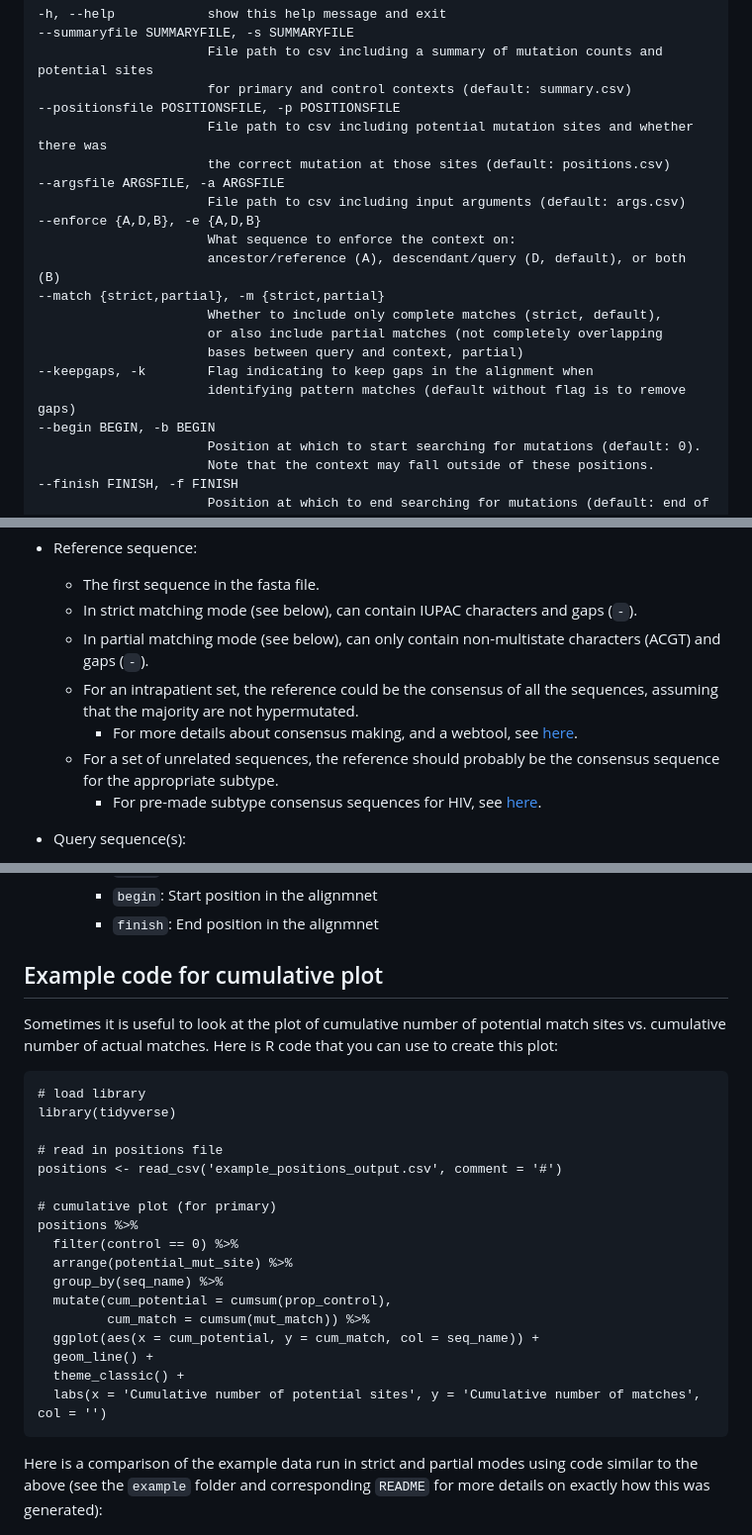
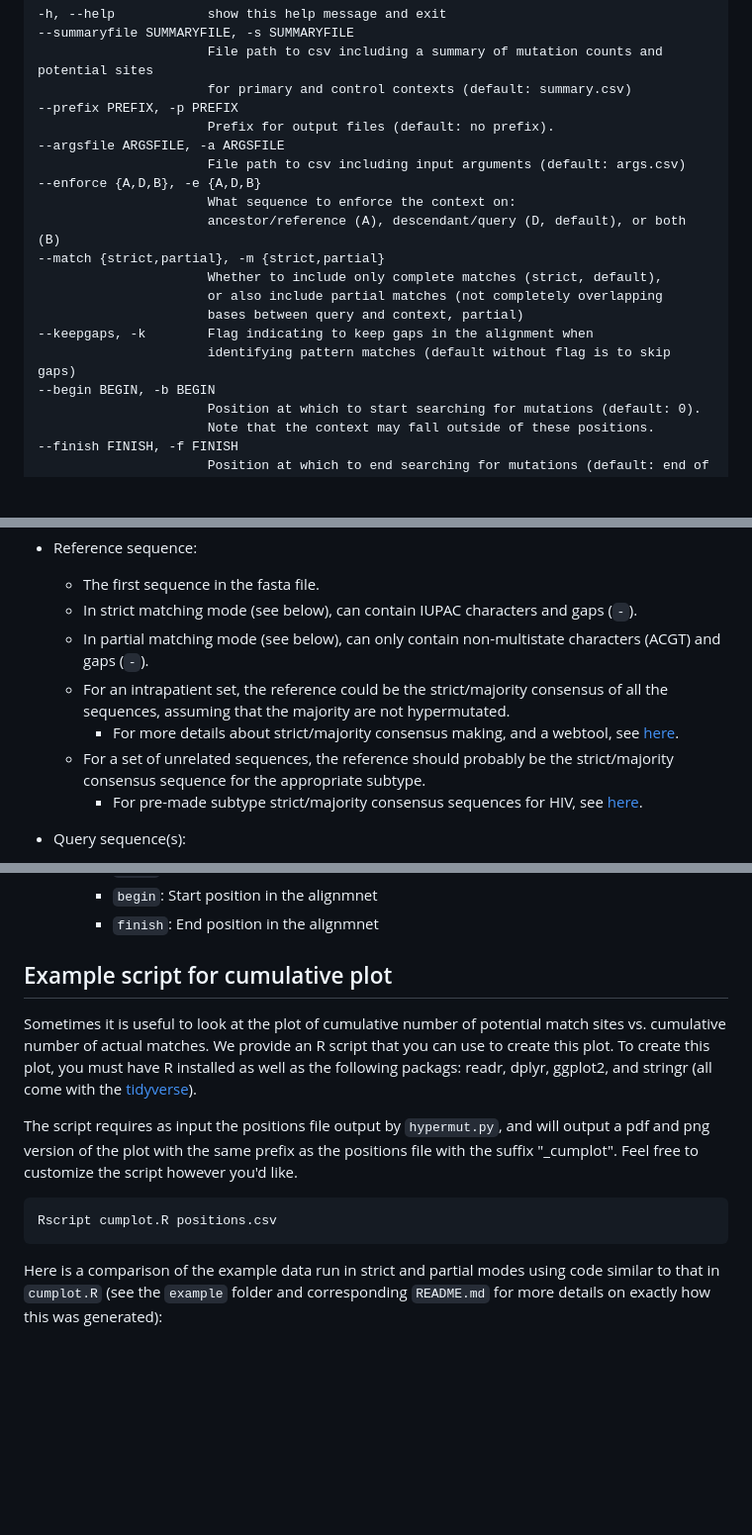
Before and after one commit to MolEvolEpid/hypermut3, a Markdown page: README.md, 3 parts joined by grey strips. Shown at 99% size. Rendered like a GitHub page; blank space fills up the shorter version.

Commit message:
Udpate README including with how to run cumulative plot script

````diff
--- a/README.md
+++ b/README.md
@@ -71,9 +71,8 @@ The optional arguments include:
 --summaryfile SUMMARYFILE, -s SUMMARYFILE
                       File path to csv including a summary of mutation counts and potential sites
                       for primary and control contexts (default: summary.csv)
---positionsfile POSITIONSFILE, -p POSITIONSFILE
-                      File path to csv including potential mutation sites and whether there was
-                      the correct mutation at those sites (default: positions.csv)
+--prefix PREFIX, -p PREFIX
+                      Prefix for output files (default: no prefix).
 --argsfile ARGSFILE, -a ARGSFILE
                       File path to csv including input arguments (default: args.csv)
 --enforce {A,D,B}, -e {A,D,B}
@@ -84,7 +83,7 @@ The optional arguments include:
                       or also include partial matches (not completely overlapping
                       bases between query and context, partial)
 --keepgaps, -k        Flag indicating to keep gaps in the alignment when
-                      identifying pattern matches (default without flag is to remove gaps)
+                      identifying pattern matches (default without flag is to skip gaps)
 --begin BEGIN, -b BEGIN
                       Position at which to start searching for mutations (default: 0).
                       Note that the context may fall outside of these positions.
@@ -106,10 +105,10 @@ The optional arguments include:
   - The first sequence in the fasta file.
   - In strict matching mode (see below), can contain IUPAC characters and gaps (`-`).
   - In partial matching mode (see below), can only contain non-multistate characters (ACGT) and gaps (`-`).
-  - For an intrapatient set, the reference could be the consensus of all the sequences, assuming that the majority are not hypermutated.
-    - For more details about consensus making, and a webtool, see [here](https://www.hiv.lanl.gov/content/sequence/CONSENSUS/consensus.html).
-  - For a set of unrelated sequences, the reference should probably be the consensus sequence for the appropriate subtype.
-    - For pre-made subtype consensus sequences for HIV, see [here](https://www.hiv.lanl.gov/content/sequence/NEWALIGN/align.html).
+  - For an intrapatient set, the reference could be the strict/majority consensus of all the sequences, assuming that the majority are not hypermutated.
+    - For more details about strict/majority consensus making, and a webtool, see [here](https://www.hiv.lanl.gov/content/sequence/CONSENSUS/consensus.html).
+  - For a set of unrelated sequences, the reference should probably be the strict/majority consensus sequence for the appropriate subtype.
+    - For pre-made subtype strict/majority consensus sequences for HIV, see [here](https://www.hiv.lanl.gov/content/sequence/NEWALIGN/align.html).
 
 - Query sequence(s):
   - Can contain [IUPAC nucleotide codes](https://www.bioinformatics.org/sms/iupac.html) (T, not U) and gaps (`-`).
@@ -163,31 +162,19 @@ There are three outputs:
     - `finish`: End position in the alignmnet
 
 
-## Example code for cumulative plot
+## Example script for cumulative plot
 
-Sometimes it is useful to look at the plot of cumulative number of potential match sites vs. cumulative number of actual matches. Here is R code that you can use to create this plot:
+Sometimes it is useful to look at the plot of cumulative number of potential match sites vs. cumulative number of actual matches.
+We provide an R script that you can use to create this plot. To create this plot, you must have R installed as well as the following
+packags: readr, dplyr, ggplot2, and stringr (all come with the [tidyverse](https://www.tidyverse.org/)).
+
+The script requires as input the positions file output by `hypermut.py`, and will output a pdf and png version of the plot with the same prefix as the positions file with the suffix "_cumplot". Feel free to customize the script however you'd like.
 
 ```
-# load library
-library(tidyverse)
-
-# read in positions file
-positions <- read_csv('example_positions_output.csv', comment = '#')
-
-# cumulative plot (for primary)
-positions %>%
-  filter(control == 0) %>%
-  arrange(potential_mut_site) %>%
-  group_by(seq_name) %>%
-  mutate(cum_potential = cumsum(prop_control),
-         cum_match = cumsum(mut_match)) %>%
-  ggplot(aes(x = cum_potential, y = cum_match, col = seq_name)) +
-  geom_line() +
-  theme_classic() +
-  labs(x = 'Cumulative number of potential sites', y = 'Cumulative number of matches', col = '')
+Rscript cumplot.R positions.csv
 ```
 
-Here is a comparison of the example data run in strict and partial modes using code similar to the above (see the `example` folder and corresponding `README` for more details on exactly how this was generated):
+Here is a comparison of the example data run in strict and partial modes using code similar to that in `cumplot.R` (see the `example` folder and corresponding `README.md` for more details on exactly how this was generated):
 
 ![example](example/example.png)
 
````
Also changed, not shown: other parts of README.md (+2 -2 lines).
